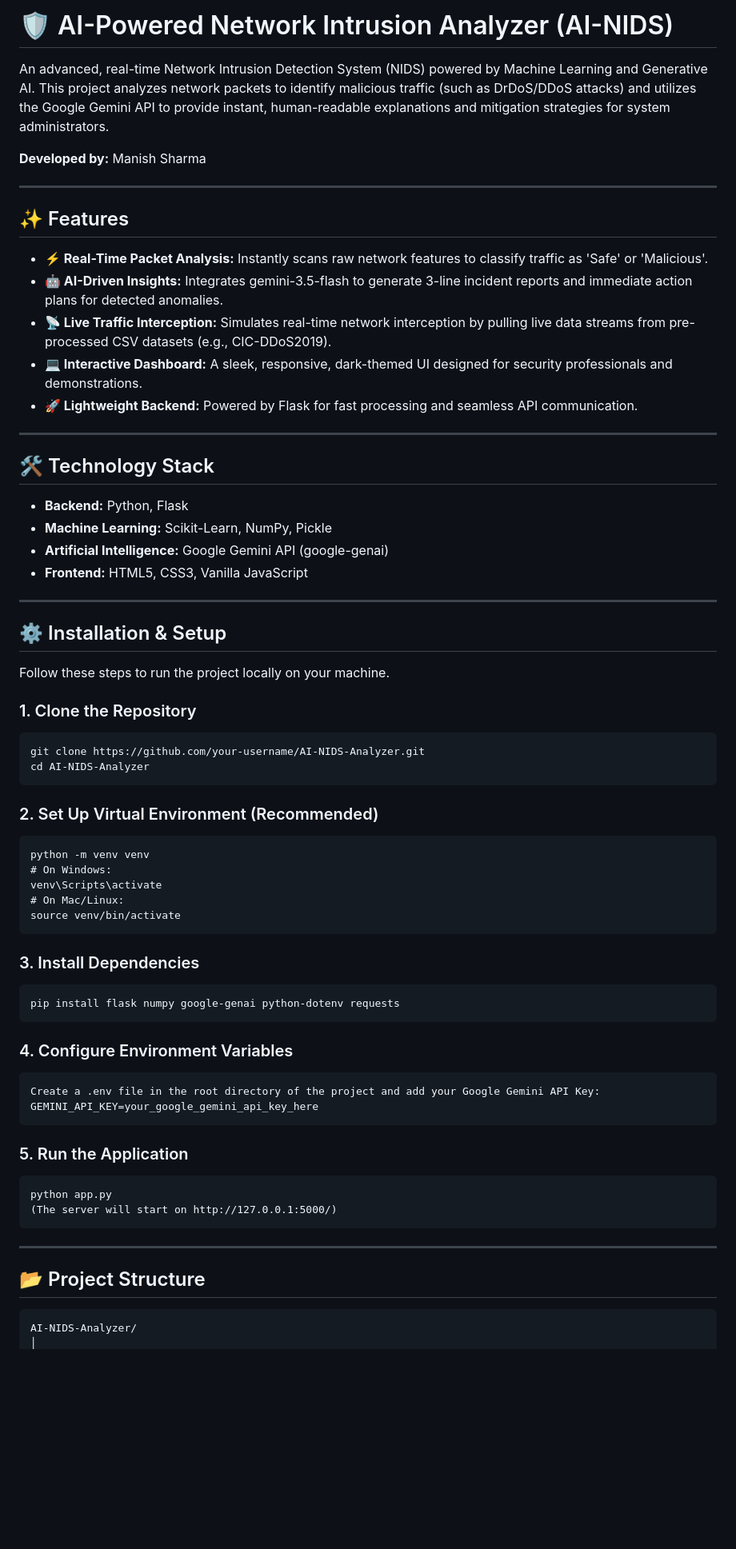
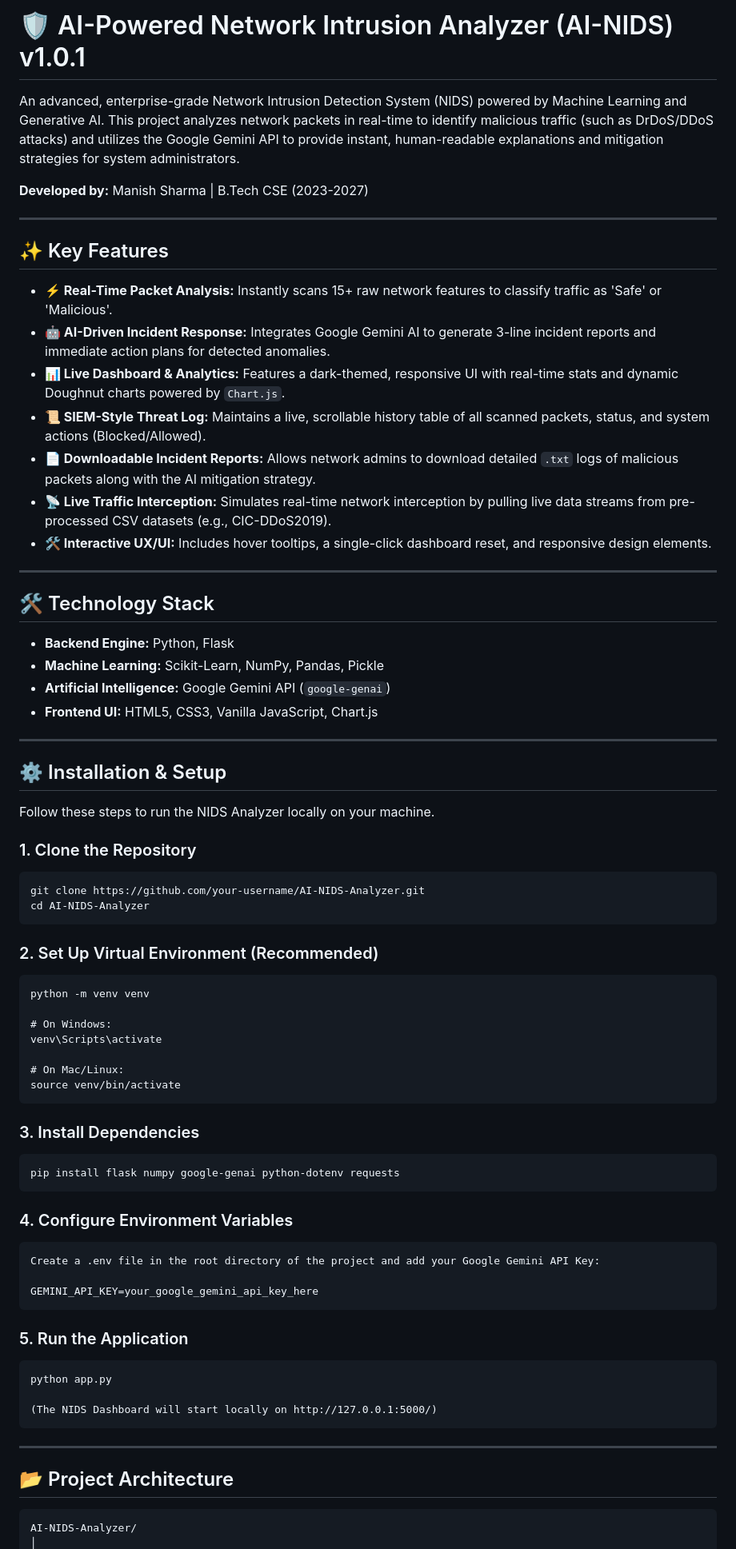
Before and after one commit to the-miz-4u/AI-NIDS-Analyzer, a Markdown page: README.md, the part around one of its changes. Shown at 80% size. GitHub-like rendering; blank space fills up the shorter version.

Commit message:
Updated README with latest UI features, charts, and v1.0.1

```diff
--- a/README.md
+++ b/README.md
@@ -1,33 +1,35 @@
-# 🛡️ AI-Powered Network Intrusion Analyzer (AI-NIDS)
+# 🛡️ AI-Powered Network Intrusion Analyzer (AI-NIDS) v1.0.1
 
-An advanced, real-time Network Intrusion Detection System (NIDS) powered by Machine Learning and Generative AI. This project analyzes network packets to identify malicious traffic (such as DrDoS/DDoS attacks) and utilizes the Google Gemini API to provide instant, human-readable explanations and mitigation strategies for system administrators.
+An advanced, enterprise-grade Network Intrusion Detection System (NIDS) powered by Machine Learning and Generative AI. This project analyzes network packets in real-time to identify malicious traffic (such as DrDoS/DDoS attacks) and utilizes the Google Gemini API to provide instant, human-readable explanations and mitigation strategies for system administrators.
 
-**Developed by:** Manish Sharma
+**Developed by:** Manish Sharma | B.Tech CSE (2023-2027)
 
 ---
 
-## ✨ Features
+## ✨ Key Features
 
-*   **⚡ Real-Time Packet Analysis:** Instantly scans raw network features to classify traffic as 'Safe' or 'Malicious'.
-*   **🤖 AI-Driven Insights:** Integrates gemini-3.5-flash to generate 3-line incident reports and immediate action plans for detected anomalies.
+*   **⚡ Real-Time Packet Analysis:** Instantly scans 15+ raw network features to classify traffic as 'Safe' or 'Malicious'.
+*   **🤖 AI-Driven Incident Response:** Integrates Google Gemini AI to generate 3-line incident reports and immediate action plans for detected anomalies.
+*   **📊 Live Dashboard & Analytics:** Features a dark-themed, responsive UI with real-time stats and dynamic Doughnut charts powered by `Chart.js`.
+*   **📜 SIEM-Style Threat Log:** Maintains a live, scrollable history table of all scanned packets, status, and system actions (Blocked/Allowed).
+*   **📄 Downloadable Incident Reports:** Allows network admins to download detailed `.txt` logs of malicious packets along with the AI mitigation strategy.
 *   **📡 Live Traffic Interception:** Simulates real-time network interception by pulling live data streams from pre-processed CSV datasets (e.g., CIC-DDoS2019).
-*   **💻 Interactive Dashboard:** A sleek, responsive, dark-themed UI designed for security professionals and demonstrations.
-*   **🚀 Lightweight Backend:** Powered by Flask for fast processing and seamless API communication.
+*   **🛠️ Interactive UX/UI:** Includes hover tooltips, a single-click dashboard reset, and responsive design elements.
 
 ---
 
 ## 🛠️ Technology Stack
 
-*   **Backend:** Python, Flask
-*   **Machine Learning:** Scikit-Learn, NumPy, Pickle
-*   **Artificial Intelligence:** Google Gemini API (google-genai)
-*   **Frontend:** HTML5, CSS3, Vanilla JavaScript
+*   **Backend Engine:** Python, Flask
+*   **Machine Learning:** Scikit-Learn, NumPy, Pandas, Pickle
+*   **Artificial Intelligence:** Google Gemini API (`google-genai`)
+*   **Frontend UI:** HTML5, CSS3, Vanilla JavaScript, Chart.js
 
 ---
 
 ## ⚙️ Installation & Setup
 
-Follow these steps to run the project locally on your machine.
+Follow these steps to run the NIDS Analyzer locally on your machine.
 
 ### 1. Clone the Repository
     git clone https://github.com/your-username/AI-NIDS-Analyzer.git
@@ -35,8 +37,10 @@ Follow these steps to run the project locally on your machine.
 
 ### 2. Set Up Virtual Environment (Recommended)
     python -m venv venv
+
     # On Windows:
     venv\Scripts\activate
+
     # On Mac/Linux:
     source venv/bin/activate
 
@@ -45,15 +49,17 @@ Follow these steps to run the project locally on your machine.
 
 ### 4. Configure Environment Variables
     Create a .env file in the root directory of the project and add your Google Gemini API Key:
+
     GEMINI_API_KEY=your_google_gemini_api_key_here
 
 ### 5. Run the Application
     python app.py
-    (The server will start on http://127.0.0.1:5000/)
+
+    (The NIDS Dashboard will start locally on http://127.0.0.1:5000/)
 
 ---
 
-## 📂 Project Structure
+## 📂 Project Architecture
 
     AI-NIDS-Analyzer/
     │
```
Also changed, not shown: other parts of README.md (+11 -10 lines).
